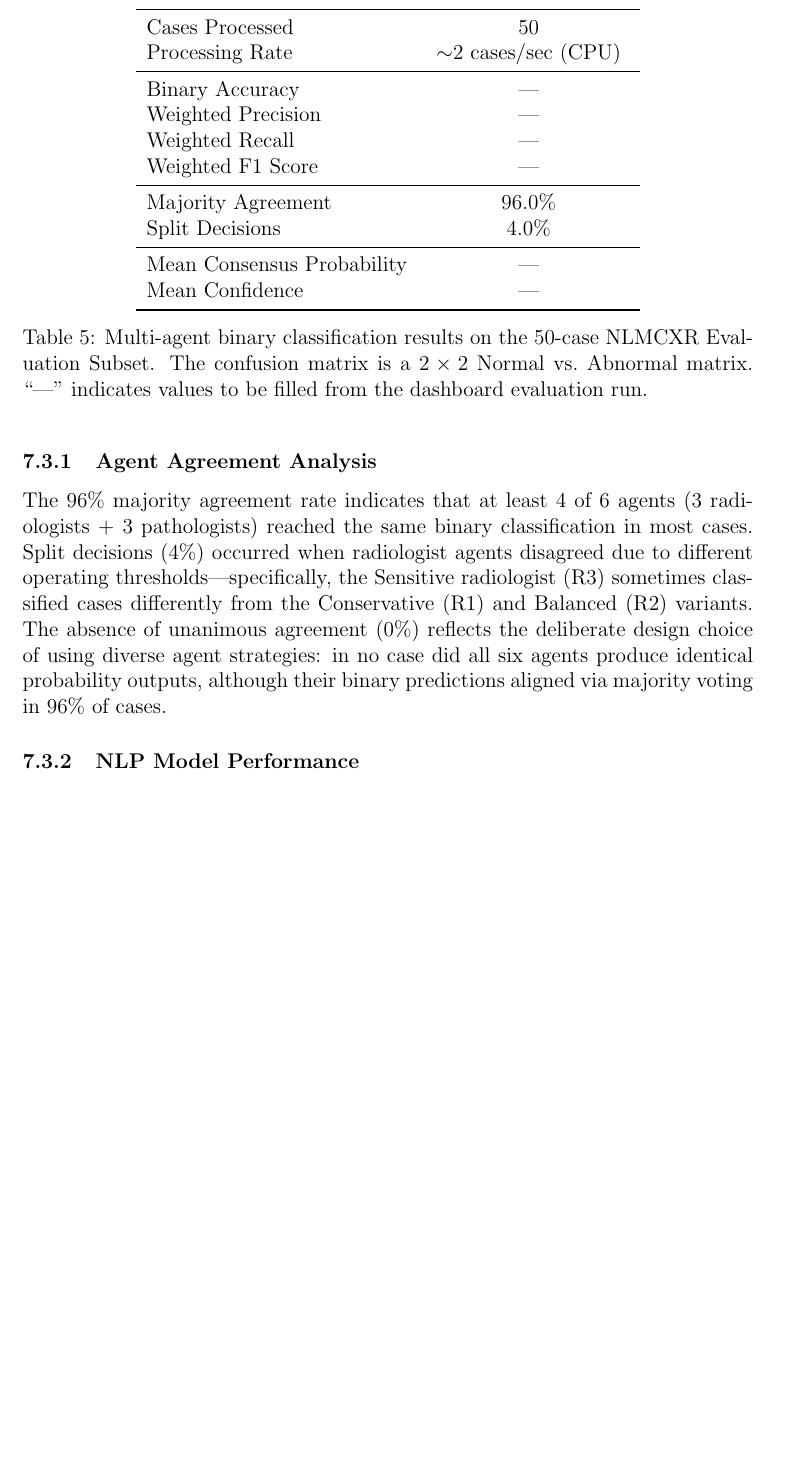
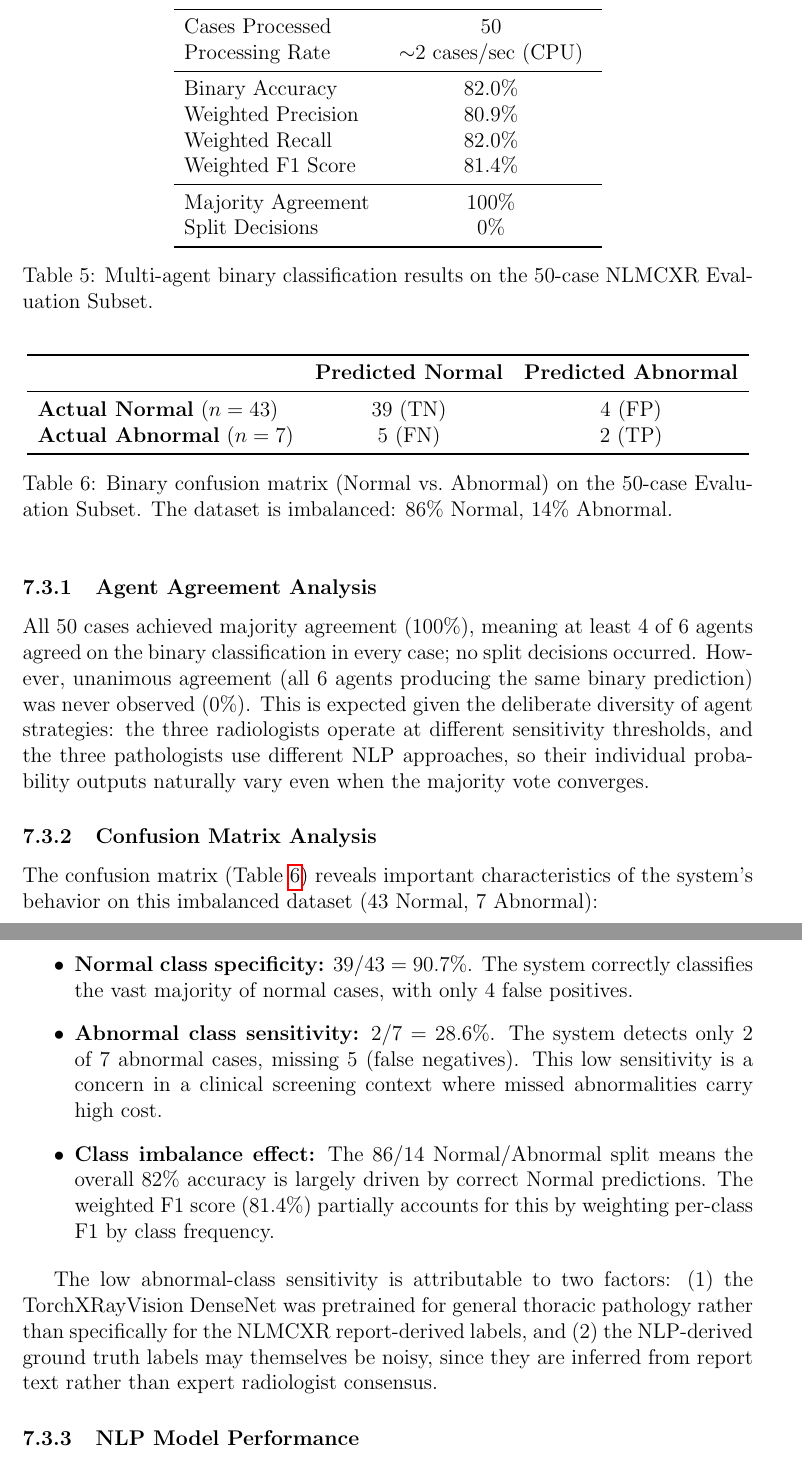
Before and after one commit to sepehrkdi/lung_nodule_mas, a LaTeX document (report/report.tex): part of page 16 of 19 before the commit and two parts of pages 16 and 17 of 20 after it, the two joined at a grey line, cut so that both start at the same text, the shorter picture padded with empty space. Compiled offline with pdfLaTeX.

Commit message:
Results added

```diff
--- a/report/report.tex
+++ b/report/report.tex
@@ -610,25 +610,48 @@ The complete pipeline was evaluated on the 50-case Evaluation Subset from the NL
 Cases Processed & 50 \\
 Processing Rate & $\sim$2 cases/sec (CPU) \\
 \midrule
-Binary Accuracy & --- \\
-Weighted Precision & --- \\
-Weighted Recall & --- \\
-Weighted F1 Score & --- \\
+Binary Accuracy & 82.0\% \\
+Weighted Precision & 80.9\% \\
+Weighted Recall & 82.0\% \\
+Weighted F1 Score & 81.4\% \\
 \midrule
-Majority Agreement & 96.0\% \\
-Split Decisions & 4.0\% \\
-\midrule
-Mean Consensus Probability & --- \\
-Mean Confidence & --- \\
+Majority Agreement & 100\% \\
+Split Decisions & 0\% \\
 \bottomrule
 \end{tabular}
-\caption{Multi-agent binary classification results on the 50-case NLMCXR Evaluation Subset. The confusion matrix is a $2 \times 2$ Normal vs.\ Abnormal matrix. ``---'' indicates values to be filled from the dashboard evaluation run.}
+\caption{Multi-agent binary classification results on the 50-case NLMCXR Evaluation Subset.}
 \label{tab:results}
+\end{table}
+
+\begin{table}[h]
+\centering
+\begin{tabular}{lcc}
+\toprule
+ & \textbf{Predicted Normal} & \textbf{Predicted Abnormal} \\
+\midrule
+\textbf{Actual Normal} ($n=43$) & 39 (TN) & 4 (FP) \\
+\textbf{Actual Abnormal} ($n=7$) & 5 (FN) & 2 (TP) \\
+\bottomrule
+\end{tabular}
+\caption{Binary confusion matrix (Normal vs.\ Abnormal) on the 50-case Evaluation Subset. The dataset is imbalanced: 86\% Normal, 14\% Abnormal.}
+\label{tab:confusion}
 \end{table}
 
 \subsubsection{Agent Agreement Analysis}
 
-The 96\% majority agreement rate indicates that at least 4 of 6 agents (3 radiologists + 3 pathologists) reached the same binary classification in most cases. Split decisions (4\%) occurred when radiologist agents disagreed due to different operating thresholds---specifically, the Sensitive radiologist (R3) sometimes classified cases differently from the Conservative (R1) and Balanced (R2) variants. The absence of unanimous agreement (0\%) reflects the deliberate design choice of using diverse agent strategies: in no case did all six agents produce identical probability outputs, although their binary predictions aligned via majority voting in 96\% of cases.
+All 50 cases achieved majority agreement (100\%), meaning at least 4 of 6 agents agreed on the binary classification in every case; no split decisions occurred. However, unanimous agreement (all 6 agents producing the same binary prediction) was never observed (0\%). This is expected given the deliberate diversity of agent strategies: the three radiologists operate at different sensitivity thresholds, and the three pathologists use different NLP approaches, so their individual probability outputs naturally vary even when the majority vote converges.
+
+\subsubsection{Confusion Matrix Analysis}
+
+The confusion matrix (Table~\ref{tab:confusion}) reveals important characteristics of the system's behavior on this imbalanced dataset (43 Normal, 7 Abnormal):
+
+\begin{itemize}
+    \item \textbf{Normal class specificity:} 39/43 = 90.7\%. The system correctly classifies the vast majority of normal cases, with only 4 false positives.
+    \item \textbf{Abnormal class sensitivity:} 2/7 = 28.6\%. The system detects only 2 of 7 abnormal cases, missing 5 (false negatives). This low sensitivity is a concern in a clinical screening context where missed abnormalities carry high cost.
+    \item \textbf{Class imbalance effect:} The 86/14 Normal/Abnormal split means the overall 82\% accuracy is largely driven by correct Normal predictions. The weighted F1 score (81.4\%) partially accounts for this by weighting per-class F1 by class frequency.
+\end{itemize}
+
+The low abnormal-class sensitivity is attributable to two factors: (1) the TorchXRayVision DenseNet was pretrained for general thoracic pathology rather than specifically for the NLMCXR report-derived labels, and (2) the NLP-derived ground truth labels may themselves be noisy, since they are inferred from report text rather than expert radiologist consensus.
 
 \subsubsection{NLP Model Performance}
 
```
Also changed, not shown: report/report.tex (2 more changed lines).
